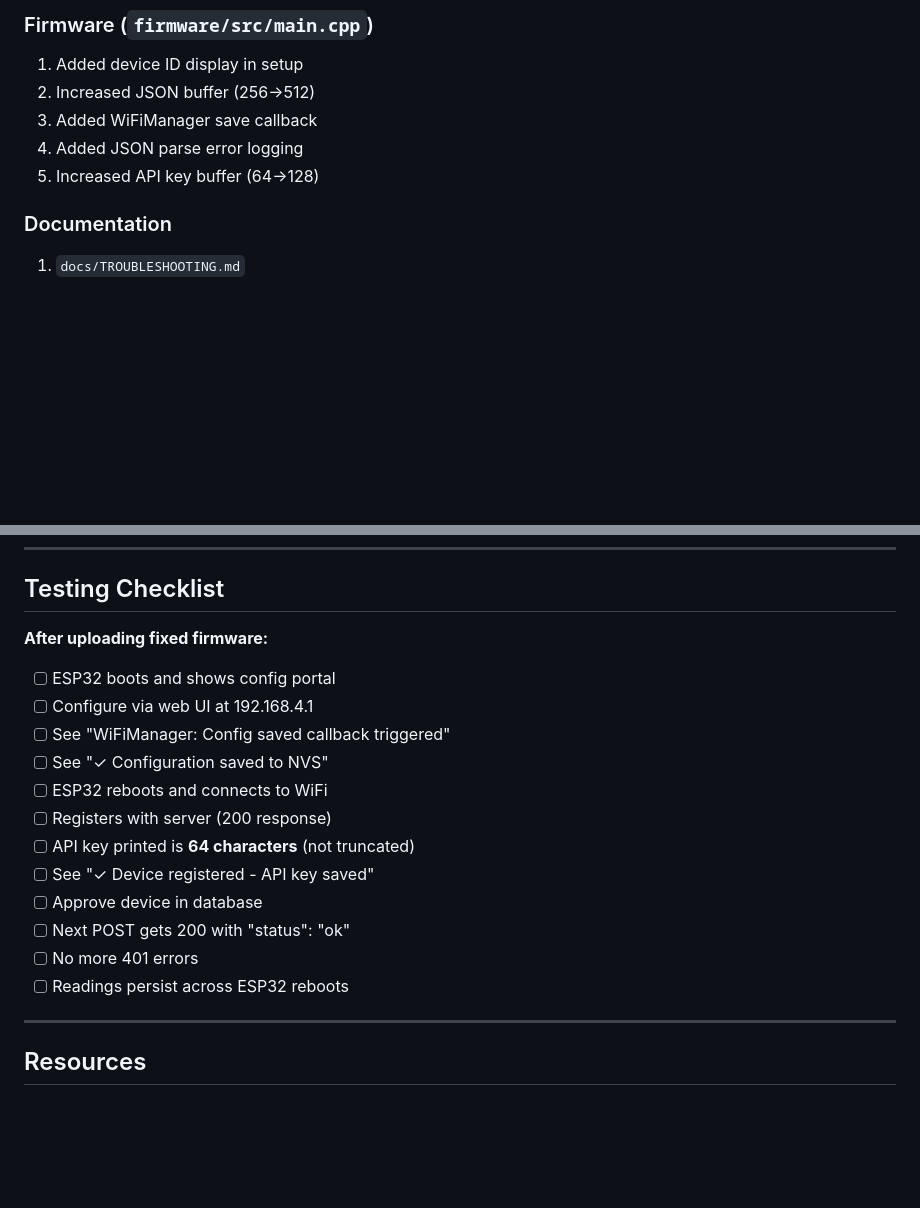
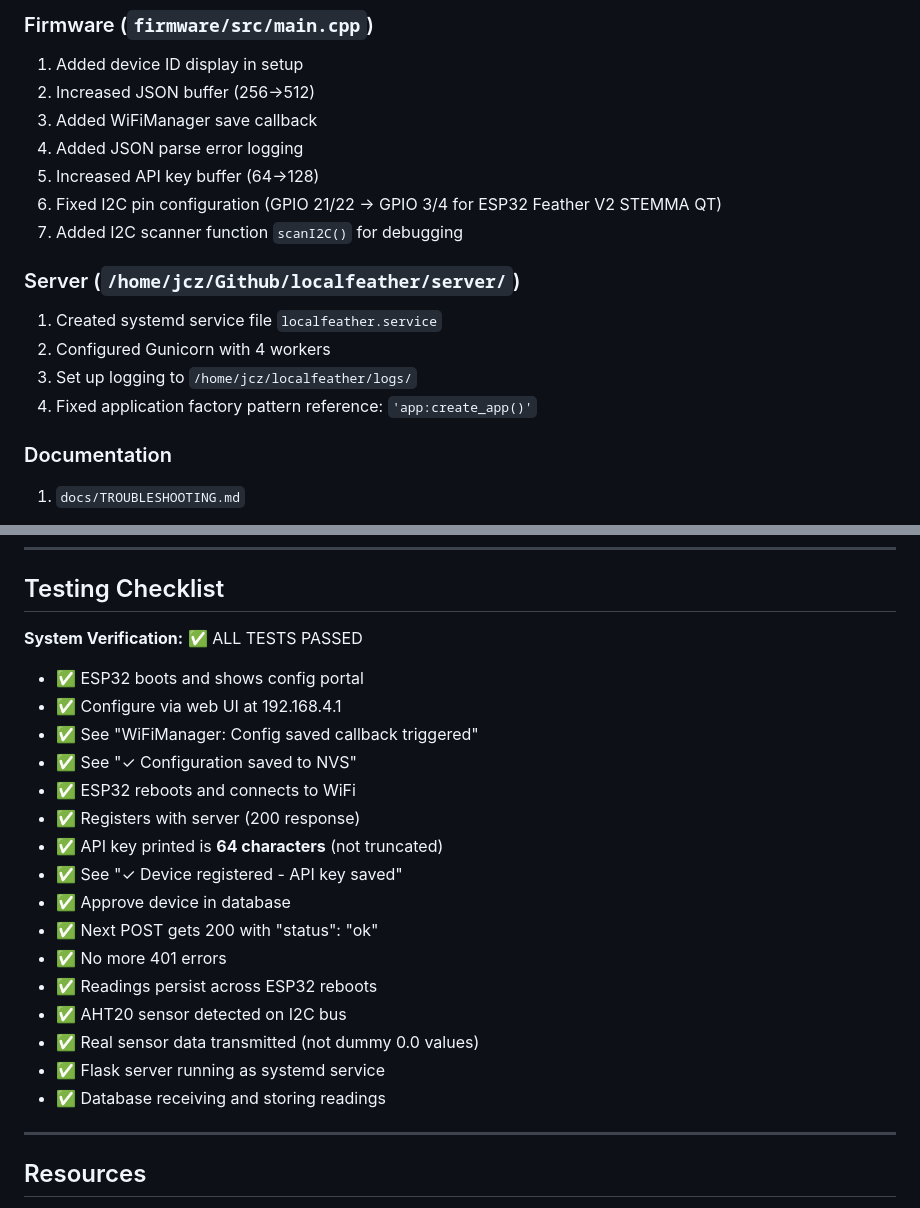
Before and after one commit to johnzastrow/localfeather, a Markdown page: PROGRESS.md, 2 parts joined by grey strips. GitHub-like rendering; blank space fills up the shorter version.

```diff
--- a/PROGRESS.md
+++ b/PROGRESS.md
@@ -212,6 +227,14 @@ mysql -ujcz -pyub.miha -h192.168.1.234 localfeather -e "DELETE FROM devices WHER
 3. Added WiFiManager save callback
 4. Added JSON parse error logging
 5. Increased API key buffer (64→128)
+6. Fixed I2C pin configuration (GPIO 21/22 → GPIO 3/4 for ESP32 Feather V2 STEMMA QT)
+7. Added I2C scanner function `scanI2C()` for debugging
+
+### Server (`/home/jcz/Github/localfeather/server/`)
+1. Created systemd service file `localfeather.service`
+2. Configured Gunicorn with 4 workers
+3. Set up logging to `/home/jcz/localfeather/logs/`
+4. Fixed application factory pattern reference: `'app:create_app()'`
 
 ### Documentation
 1. `docs/TROUBLESHOOTING.md`
@@ -229,20 +252,24 @@ mysql -ujcz -pyub.miha -h192.168.1.234 localfeather -e "DELETE FROM devices WHER
 
 ## Testing Checklist
 
-**After uploading fixed firmware:**
+**System Verification:** ✅ ALL TESTS PASSED
 
-- [ ] ESP32 boots and shows config portal
-- [ ] Configure via web UI at 192.168.4.1
-- [ ] See "WiFiManager: Config saved callback triggered"
-- [ ] See "✓ Configuration saved to NVS"
-- [ ] ESP32 reboots and connects to WiFi
-- [ ] Registers with server (200 response)
-- [ ] API key printed is **64 characters** (not truncated)
-- [ ] See "✓ Device registered - API key saved"
-- [ ] Approve device in database
-- [ ] Next POST gets 200 with "status": "ok"
-- [ ] No more 401 errors
-- [ ] Readings persist across ESP32 reboots
+- ✅ ESP32 boots and shows config portal
+- ✅ Configure via web UI at 192.168.4.1
+- ✅ See "WiFiManager: Config saved callback triggered"
+- ✅ See "✓ Configuration saved to NVS"
+- ✅ ESP32 reboots and connects to WiFi
+- ✅ Registers with server (200 response)
+- ✅ API key printed is **64 characters** (not truncated)
+- ✅ See "✓ Device registered - API key saved"
+- ✅ Approve device in database
+- ✅ Next POST gets 200 with "status": "ok"
+- ✅ No more 401 errors
+- ✅ Readings persist across ESP32 reboots
+- ✅ AHT20 sensor detected on I2C bus
+- ✅ Real sensor data transmitted (not dummy 0.0 values)
+- ✅ Flask server running as systemd service
+- ✅ Database receiving and storing readings
 
 ---
 
```
Also changed, not shown: other parts of PROGRESS.md (+81 -54 lines).
